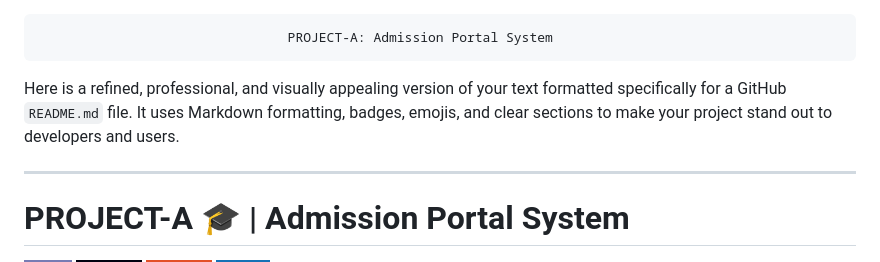
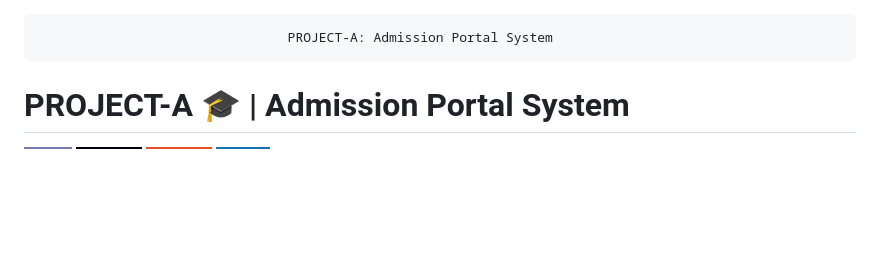
Before and after one commit to anankush/PROJECT-A, a Markdown page: README.md, the part around the change. GitHub-like rendering; badges without logos; blank space fills up the shorter version.

```diff
--- a/README.md
+++ b/README.md
@@ -1,9 +1,6 @@
 									PROJECT-A: Admission Portal System
 
 
-Here is a refined, professional, and visually appealing version of your text formatted specifically for a GitHub `README.md` file. It uses Markdown formatting, badges, emojis, and clear sections to make your project stand out to developers and users.
-
-***
 
 # PROJECT-A 🎓 | Admission Portal System
 
```
